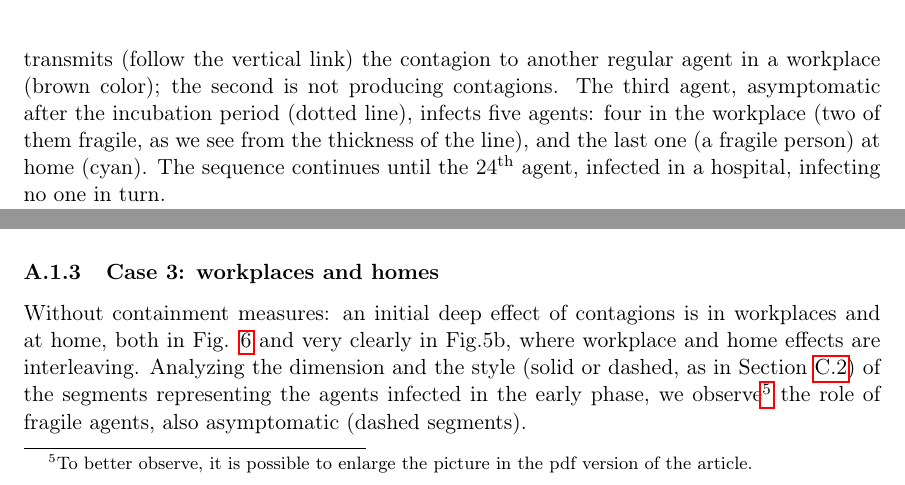
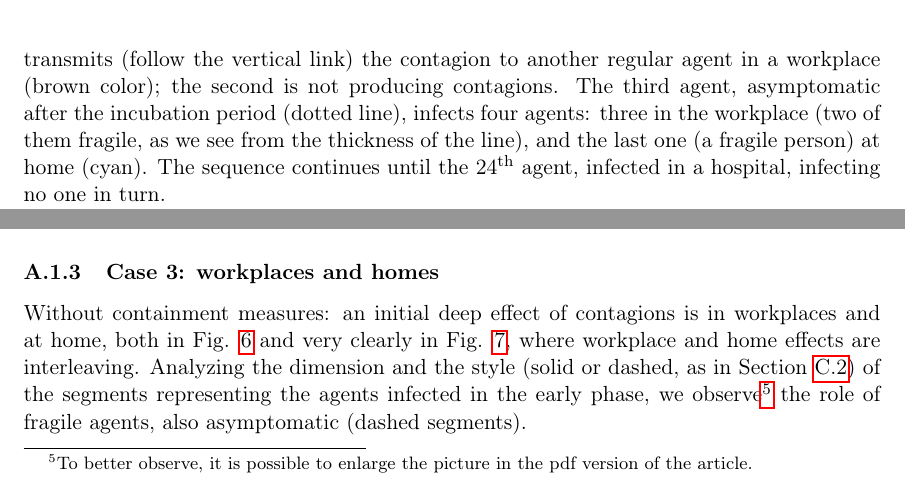
Before and after one commit to terna/contagionSequencesPaperSlides, a LaTeX paper (contagionSequences.tex): two parts of pages 13 and 15 of 38, joined at a grey line, cut so that both start at the same text. Compiled offline with pdfLaTeX.

Commit message:
Cleaning errors

```diff
--- a/contagionSequences.tex
+++ b/contagionSequences.tex
@@ -371,7 +371,7 @@ Countries with the same culture and climate could have vastly different outcomes
 
 How the figures of this appendix work: refer as an example to Fig. \ref{2}, related to a simulation of a very short duration. We have a few infected people there, so the graphical representation is detailed without the need to enlarge the picture, which is always possible if you use the article's pdf file.
 
-We start with two externally infected people, represented by the two black segments in the picture's bottom-left corner. The segments' length means each subject's infection period; these are asymptomatic (dashed lines, refer to Appendix \ref{appHowItWorks}). The first one is a regular agent (as the thickness suggests). The second one is a robust agent; by convention, we introduce them in the simulation at the end of the incubation period. The first agent transmits (follow the vertical link) the contagion to another regular agent in a workplace (brown color); the second is not producing contagions. The third agent, asymptomatic after the incubation period (dotted line), infects five agents: four in the workplace (two of them fragile, as we see from the thickness of the line), and the last one (a fragile person) at home (cyan). The sequence continues until the \nth{24} agent, infected in a hospital, infecting no one in turn.
+We start with two externally infected people, represented by the two black segments in the picture's bottom-left corner. The segments' length means each subject's infection period; these are asymptomatic (dashed lines, refer to Appendix \ref{appHowItWorks}). The first one is a regular agent (as the thickness suggests). The second one is a robust agent; by convention, we introduce them in the simulation at the end of the incubation period. The first agent transmits (follow the vertical link) the contagion to another regular agent in a workplace (brown color); the second is not producing contagions. The third agent, asymptomatic after the incubation period (dotted line), infects four agents: three in the workplace (two of them fragile, as we see from the thickness of the line), and the last one (a fragile person) at home (cyan). The sequence continues until the \nth{24} agent, infected in a hospital, infecting no one in turn.
 
 We have to remember that we work here on a scale of 1:1000. Still, in interpreting these sequences, it is worth considering the agent to agent transmission as examples of events related to single persons.
 
@@ -470,7 +470,7 @@ In Fig.~\ref{4a}, we have another history of contagion without control---always
 \subsubsection{Case 3: workplaces and homes}
 \label{c3}
 
-Without containment measures: an initial deep effect of contagions is in workplaces and at home, both in Fig. \ref{5a} and very clearly in Fig.{5b}, where workplace and home effects are interleaving. Analyzing the dimension and the style (solid or dashed, as in Section \ref{lineStyle}) of the segments representing the agents infected in the early phase, we observe\footnote{To better observe, it is possible to enlarge the picture in the pdf version of the article.} the role of fragile agents, also asymptomatic (dashed segments).
+Without containment measures: an initial deep effect of contagions is in workplaces and at home, both in Fig. \ref{5a} and very clearly in Fig. \ref{5b}, where workplace and home effects are interleaving. Analyzing the dimension and the style (solid or dashed, as in Section \ref{lineStyle}) of the segments representing the agents infected in the early phase, we observe\footnote{To better observe, it is possible to enlarge the picture in the pdf version of the article.} the role of fragile agents, also asymptomatic (dashed segments).
 
 
 
```
Also changed, not shown: contagionSequences.pdf, 2 other files.
